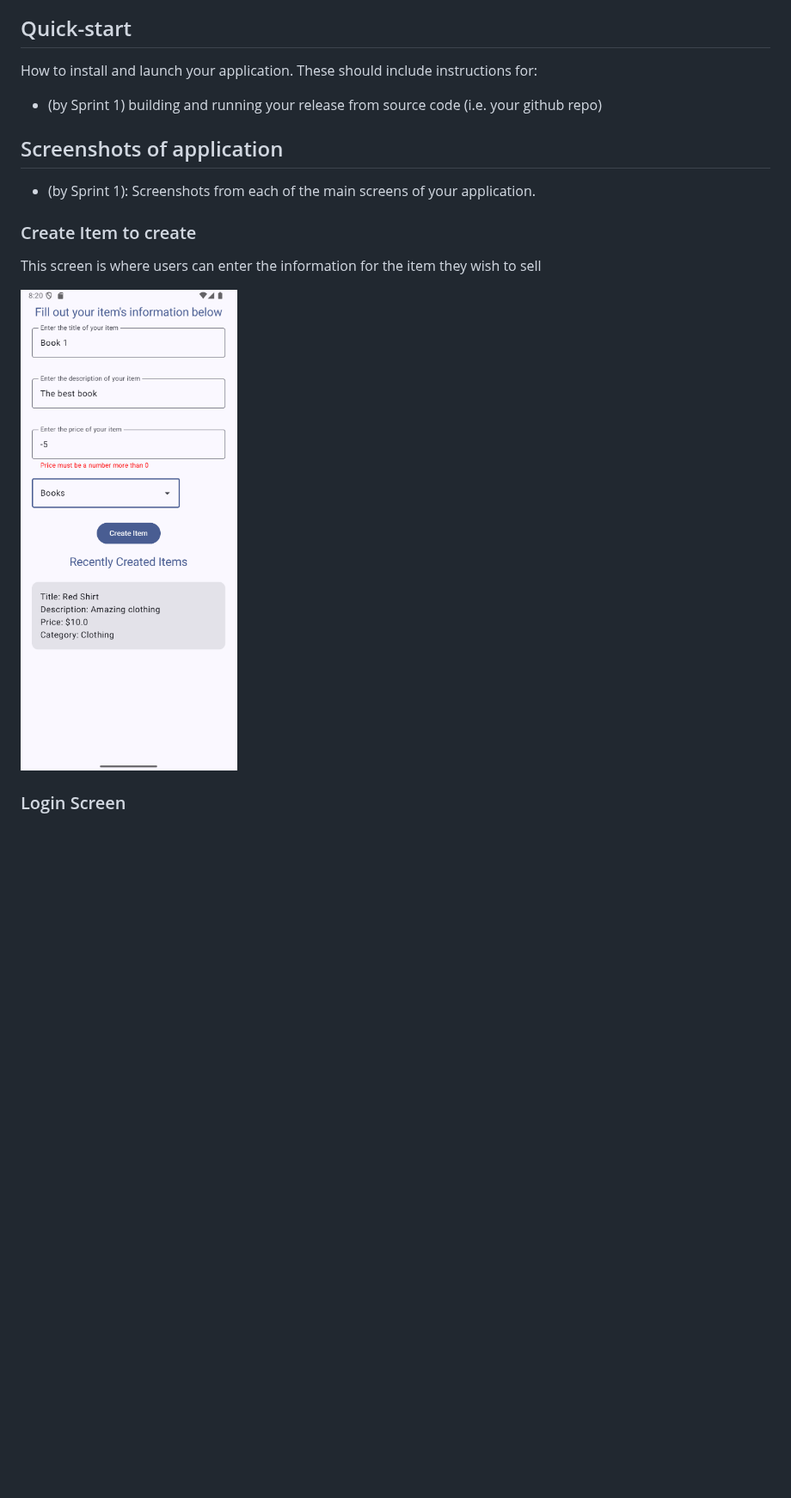
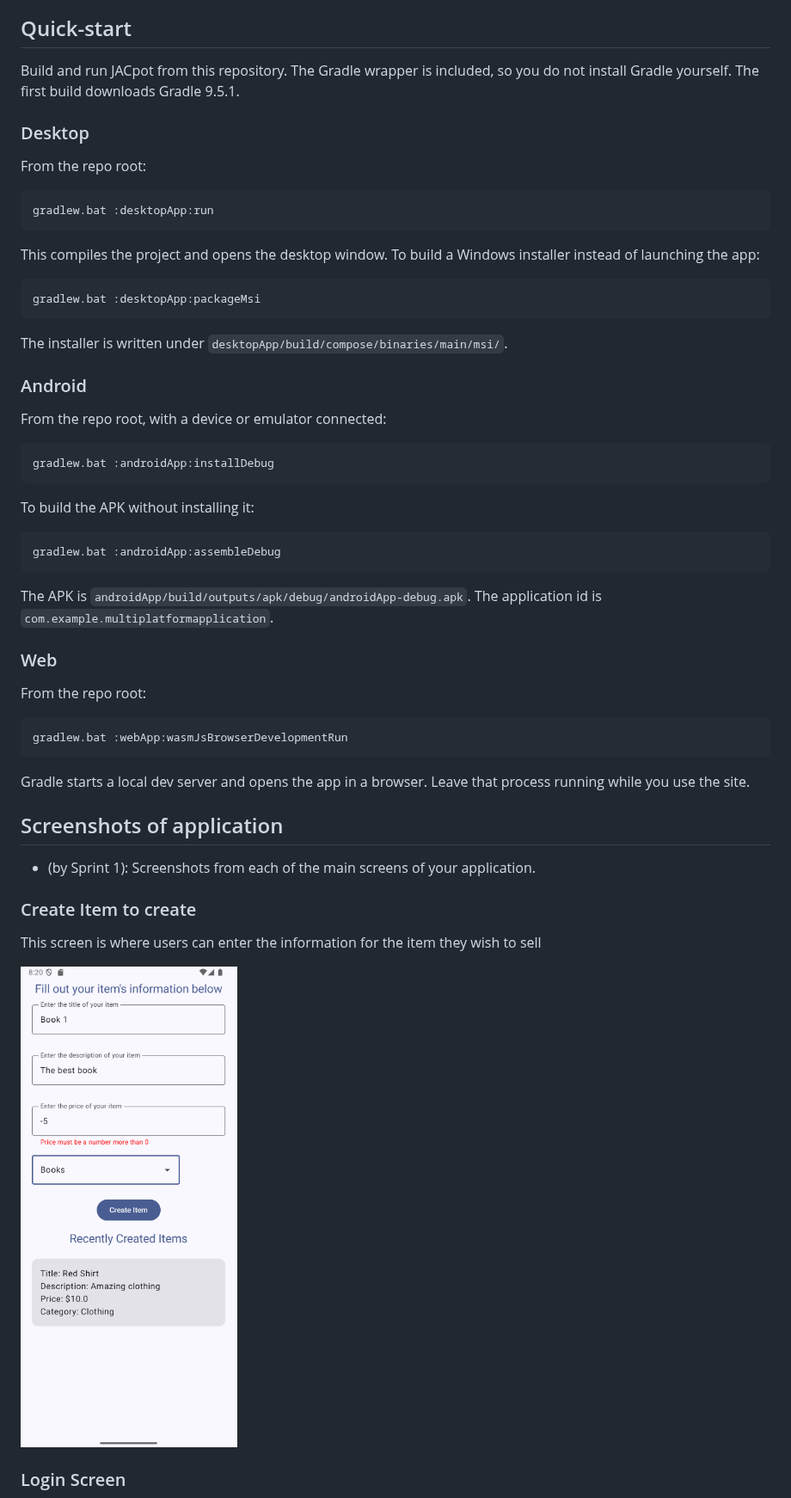
Before and after one commit to JACpot-Student-Marketplace/JACpot-Student-Marketplace, a Markdown page: README.md, the part around one of its changes. Shown at 86% size. GitHub-like rendering; blank space fills up the shorter version.

````diff
--- a/README.md
+++ b/README.md
@@ -6,14 +6,57 @@ Our application's goal is to be a dedicated, user-friendly pnline marketplace de
 
 ## Quick-start
 
-How to install and launch your application. These should include instructions for:
+Build and run JACpot from this repository. The Gradle wrapper is included, so you do not install Gradle yourself. The first build downloads Gradle 9.5.1.
 
-- (by Sprint 1) building and running your release from source code (i.e. your github repo)
+### Desktop
+
+From the repo root:
+
+```bat
+gradlew.bat :desktopApp:run
+```
+
+This compiles the project and opens the desktop window. To build a Windows installer instead of launching the app:
+
+```bat
+gradlew.bat :desktopApp:packageMsi
+```
+
+The installer is written under `desktopApp/build/compose/binaries/main/msi/`.
+
+### Android
+
+From the repo root, with a device or emulator connected:
+
+```bat
+gradlew.bat :androidApp:installDebug
+```
+
+To build the APK without installing it:
+
+```bat
+gradlew.bat :androidApp:assembleDebug
+```
+
+The APK is `androidApp/build/outputs/apk/debug/androidApp-debug.apk`. The application id is `com.example.multiplatformapplication`.
+
+### Web
+
+From the repo root:
+
+```bat
+gradlew.bat :webApp:wasmJsBrowserDevelopmentRun
+```
+
+Gradle starts a local dev server and opens the app in a browser. Leave that process running while you use the site.
 
 ## Screenshots of application
 
 - (by Sprint 1): Screenshots from each of the main screens of your application.
 
+
+
 ### Create Item to create
+
 This screen is where users can enter the information for the item they wish to sell
 
@@ -21,3 +64,4 @@ This screen is where users can enter the information for the item they wish to s
 
 ### Login Screen
+
 This screen is where users log in.
````
Also changed, not shown: other parts of README.md (+10 -5 lines), AIUsageLog.md (+95 -58 lines), attachments/MarketplaceListingScreen.png (added).
